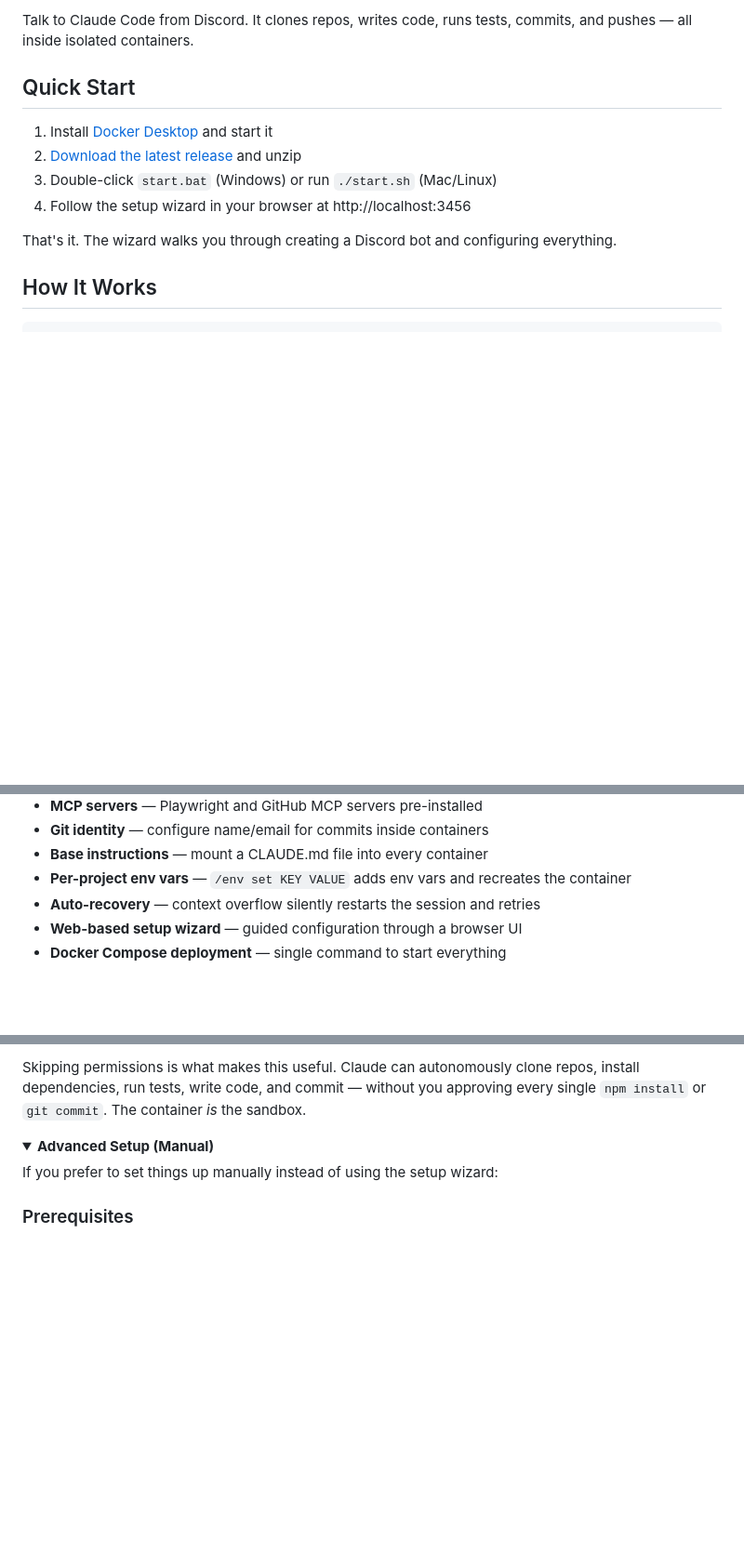
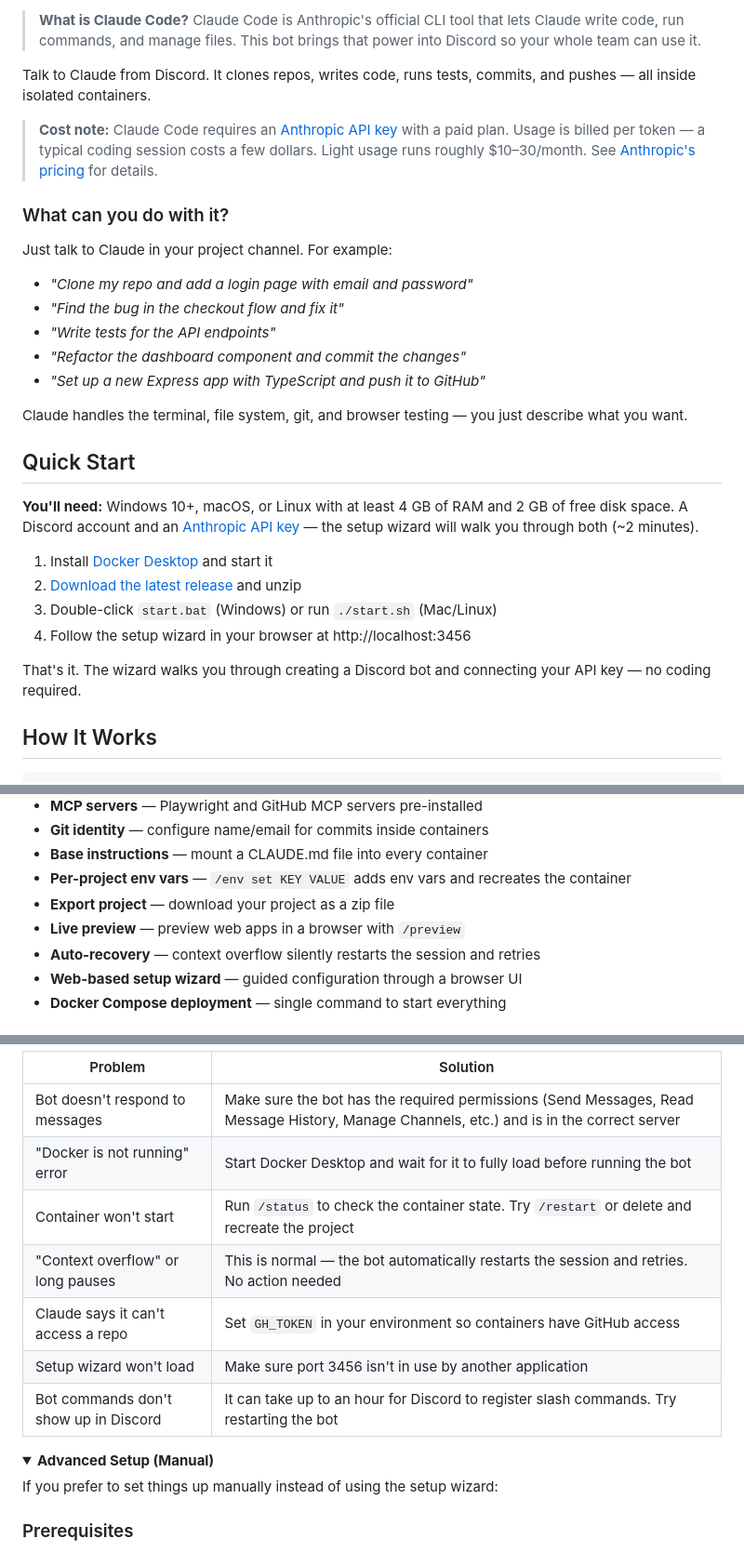
Before and after one commit to alexmoreau-elixotech/Claude-Code-Discord, a Markdown page: README.md, 3 parts joined by grey strips. Shown at 93% size. Drawn GitHub-style; folded sections open; blank space fills up the shorter version.

```diff
--- a/README.md
+++ b/README.md
@@ -4,6 +4,27 @@ A Discord bot that gives you a team of Claude Code agents. Each project gets its
 
-Talk to Claude Code from Discord. It clones repos, writes code, runs tests, commits, and pushes — all inside isolated containers.
+> **What is Claude Code?** Claude Code is Anthropic's official CLI tool that lets Claude write code, run commands, and manage files. This bot brings that power into Discord so your whole team can use it.
+
+<!-- TODO: Add a screenshot or GIF here showing a Discord conversation with Claude -->
+<!-- ![Demo](docs/demo.png) -->
+
+Talk to Claude from Discord. It clones repos, writes code, runs tests, commits, and pushes — all inside isolated containers.
+
+> **Cost note:** Claude Code requires an [Anthropic API key](https://console.anthropic.com/) with a paid plan. Usage is billed per token — a typical coding session costs a few dollars. Light usage runs roughly $10–30/month. See [Anthropic's pricing](https://www.anthropic.com/pricing) for details.
+
+### What can you do with it?
+
+Just talk to Claude in your project channel. For example:
+
+- *"Clone my repo and add a login page with email and password"*
+- *"Find the bug in the checkout flow and fix it"*
+- *"Write tests for the API endpoints"*
+- *"Refactor the dashboard component and commit the changes"*
+- *"Set up a new Express app with TypeScript and push it to GitHub"*
+
+Claude handles the terminal, file system, git, and browser testing — you just describe what you want.
 
 ## Quick Start
 
+**You'll need:** Windows 10+, macOS, or Linux with at least 4 GB of RAM and 2 GB of free disk space. A Discord account and an [Anthropic API key](https://console.anthropic.com/) — the setup wizard will walk you through both (~2 minutes).
+
 1. Install [Docker Desktop](https://www.docker.com/products/docker-desktop/) and start it
@@ -11,7 +32,7 @@ Talk to Claude Code from Discord. It clones repos, writes code, runs tests, comm
 3. Double-click `start.bat` (Windows) or run `./start.sh` (Mac/Linux)
 4. Follow the setup wizard in your browser at http://localhost:3456
 
-That's it. The wizard walks you through creating a Discord bot and configuring everything.
+That's it. The wizard walks you through creating a Discord bot and connecting your API key — no coding required.
 
 ## How It Works
 
@@ -49,6 +70,8 @@ Docker Compose
 - **Git identity** — configure name/email for commits inside containers
 - **Base instructions** — mount a CLAUDE.md file into every container
 - **Per-project env vars** — `/env set KEY VALUE` adds env vars and recreates the container
+- **Export project** — download your project as a zip file
+- **Live preview** — preview web apps in a browser with `/preview`
 - **Auto-recovery** — context overflow silently restarts the session and retries
 - **Web-based setup wizard** — guided configuration through a browser UI
 - **Docker Compose deployment** — single command to start everything
@@ -105,5 +140,13 @@ Claude Code normally asks for permission before running shell commands, editing
 
-Skipping permissions is what makes this useful. Claude can autonomously clone repos, install dependencies, run tests, write code, and commit — without you approving every single `npm install` or `git commit`. The container *is* the sandbox.
+| Problem | Solution |
+|---------|----------|
+| Bot doesn't respond to messages | Make sure the bot has the required permissions (Send Messages, Read Message History, Manage Channels, etc.) and is in the correct server |
+| "Docker is not running" error | Start Docker Desktop and wait for it to fully load before running the bot |
+| Container won't start | Run `/status` to check the container state. Try `/restart` or delete and recreate the project |
+| "Context overflow" or long pauses | This is normal — the bot automatically restarts the session and retries. No action needed |
+| Claude says it can't access a repo | Set `GH_TOKEN` in your environment so containers have GitHub access |
+| Setup wizard won't load | Make sure port 3456 isn't in use by another application |
+| Bot commands don't show up in Discord | It can take up to an hour for Discord to register slash commands. Try restarting the bot |
 
 <details>
 <summary><strong>Advanced Setup (Manual)</strong></summary>
```
Also changed, not shown: other parts of README.md (+39 -27 lines).
